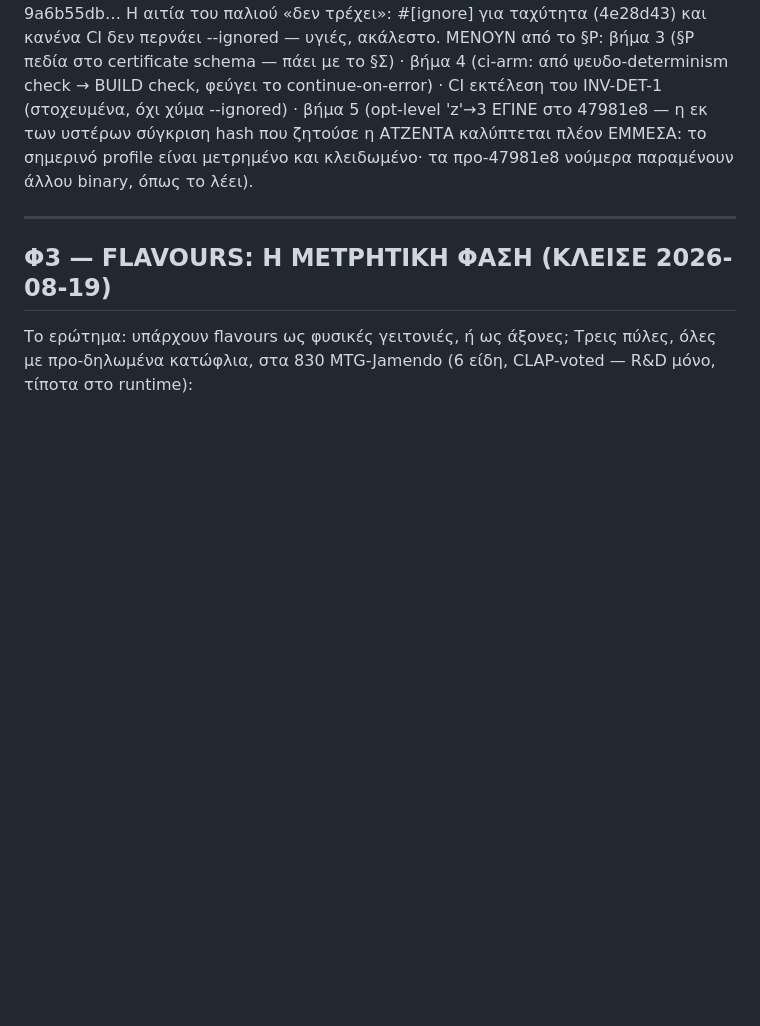
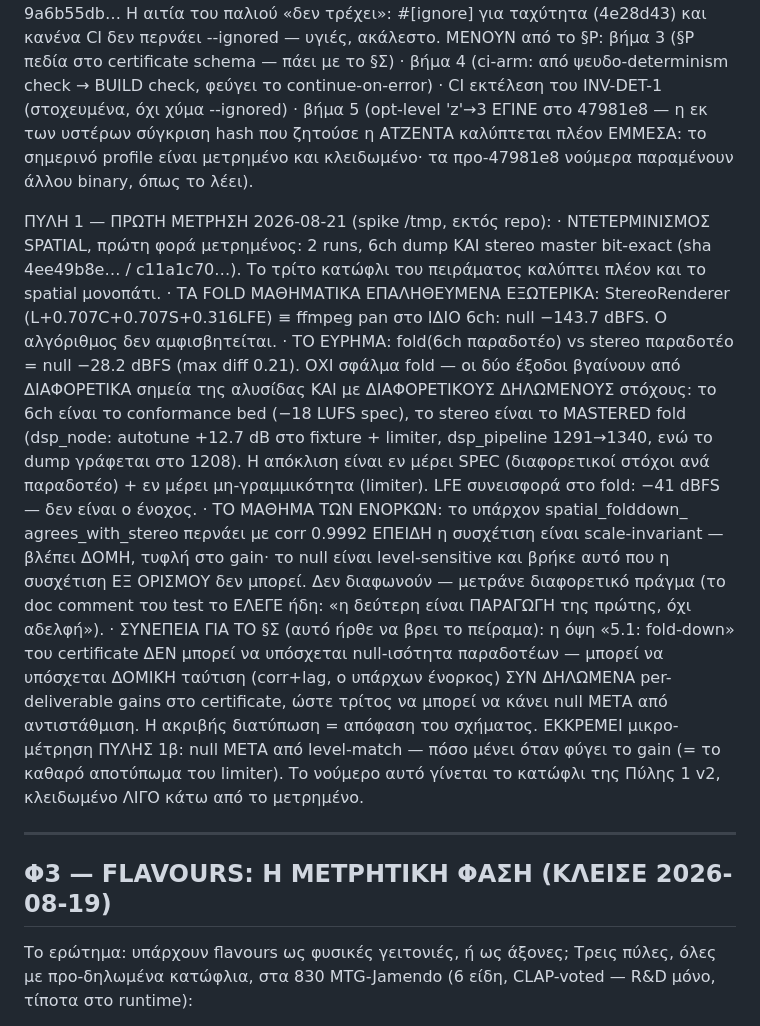
Before and after one commit to Aidevkon/AUDAL, a Markdown page: docs/northstar-v2.md, the part around the change. Drawn GitHub-style; blank space fills up the shorter version.

Commit message:
gate one of the projection experiment reports: the fold is exact, the deliverables diverge by declaration
First measurements land in the northstar: the spatial path is
deterministic (both files bit-exact across two runs, the six-channel
dump measured for the first time), the fold math is externally
verified against ffmpeg at minus 143 dB, and the minus 28 dB null
between the two deliverables is not a fold error -- they exit the
chain at different points with different declared targets, mastered
stereo against conformance bed. The jury lesson is recorded: the
existing correlation gate passes because it is scale-invariant by
construction, blind to exactly what the level-sensitive null found;
they measure different things and both are right. The schema
consequence is named: the fold-down view can promise structural
identity plus declared gains, never raw null equality -- which is
precisely the kind of decision this experiment exists to force
before the schema is written.

```diff
--- a/docs/northstar-v2.md
+++ b/docs/northstar-v2.md
@@ -1812,6 +1812,43 @@ INV-DET-1 (στοχευμένα, όχι χύμα --ignored) · βήμα 5 (opt-l
 profile είναι μετρημένο και κλειδωμένο· τα προ-47981e8 νούμερα
 παραμένουν άλλου binary, όπως το λέει).
 
+ΠΥΛΗ 1 — ΠΡΩΤΗ ΜΕΤΡΗΣΗ 2026-08-21 (spike /tmp, εκτός repo):
+· ΝΤΕΤΕΡΜΙΝΙΣΜΟΣ SPATIAL, πρώτη φορά μετρημένος: 2 runs,
+  6ch dump ΚΑΙ stereo master bit-exact (sha 4ee49b8e… /
+  c11a1c70…). Το τρίτο κατώφλι του πειράματος καλύπτει
+  πλέον και το spatial μονοπάτι.
+· ΤΑ FOLD ΜΑΘΗΜΑΤΙΚΑ ΕΠΑΛΗΘΕΥΜΕΝΑ ΕΞΩΤΕΡΙΚΑ:
+  StereoRenderer (L+0.707C+0.707S+0.316LFE) ≡ ffmpeg pan στο
+  ΙΔΙΟ 6ch: null −143.7 dBFS. Ο αλγόριθμος δεν αμφισβητείται.
+· ΤΟ ΕΥΡΗΜΑ: fold(6ch παραδοτέο) vs stereo παραδοτέο =
+  null −28.2 dBFS (max diff 0.21). ΟΧΙ σφάλμα fold — οι δύο
+  έξοδοι βγαίνουν από ΔΙΑΦΟΡΕΤΙΚΑ σημεία της αλυσίδας
+  ΚΑΙ με ΔΙΑΦΟΡΕΤΙΚΟΥΣ ΔΗΛΩΜΕΝΟΥΣ στόχους: το 6ch είναι
+  το conformance bed (−18 LUFS spec), το stereo είναι το
+  MASTERED fold (dsp_node: autotune +12.7 dB στο fixture +
+  limiter, dsp_pipeline 1291→1340, ενώ το dump γράφεται
+  στο 1208). Η απόκλιση είναι εν μέρει SPEC (διαφορετικοί
+  στόχοι ανά παραδοτέο) + εν μέρει μη-γραμμικότητα (limiter).
+  LFE συνεισφορά στο fold: −41 dBFS — δεν είναι ο ένοχος.
+· ΤΟ ΜΑΘΗΜΑ ΤΩΝ ΕΝΟΡΚΩΝ: το υπάρχον spatial_folddown_
+  agrees_with_stereo περνάει με corr 0.9992 ΕΠΕΙΔΗ η
+  συσχέτιση είναι scale-invariant — βλέπει ΔΟΜΗ, τυφλή στο
+  gain· το null είναι level-sensitive και βρήκε αυτό που η
+  συσχέτιση ΕΞ ΟΡΙΣΜΟΥ δεν μπορεί. Δεν διαφωνούν — μετράνε
+  διαφορετικό πράγμα (το doc comment του test το ΕΛΕΓΕ ήδη:
+  «η δεύτερη είναι ΠΑΡΑΓΩΓΗ της πρώτης, όχι αδελφή»).
+· ΣΥΝΕΠΕΙΑ ΓΙΑ ΤΟ §Σ (αυτό ήρθε να βρει το πείραμα): η
+  όψη «5.1: fold-down» του certificate ΔΕΝ μπορεί να
+  υπόσχεται null-ισότητα παραδοτέων — μπορεί να υπόσχεται
+  ΔΟΜΙΚΗ ταύτιση (corr+lag, ο υπάρχων ένορκος) ΣΥΝ
+  ΔΗΛΩΜΕΝΑ per-deliverable gains στο certificate, ώστε
+  τρίτος να μπορεί να κάνει null ΜΕΤΑ από αντιστάθμιση.
+  Η ακριβής διατύπωση = απόφαση του σχήματος. ΕΚΚΡΕΜΕΙ
+  μικρο-μέτρηση ΠΥΛΗΣ 1β: null ΜΕΤΑ από level-match —
+  πόσο μένει όταν φύγει το gain (= το καθαρό αποτύπωμα
+  του limiter). Το νούμερο αυτό γίνεται το κατώφλι της
+  Πύλης 1 v2, κλειδωμένο ΛΙΓΟ κάτω από το μετρημένο.
+
 ---
 
 ## Φ3 — FLAVOURS: Η ΜΕΤΡΗΤΙΚΗ ΦΑΣΗ (ΚΛΕΙΣΕ 2026-08-19)
```
